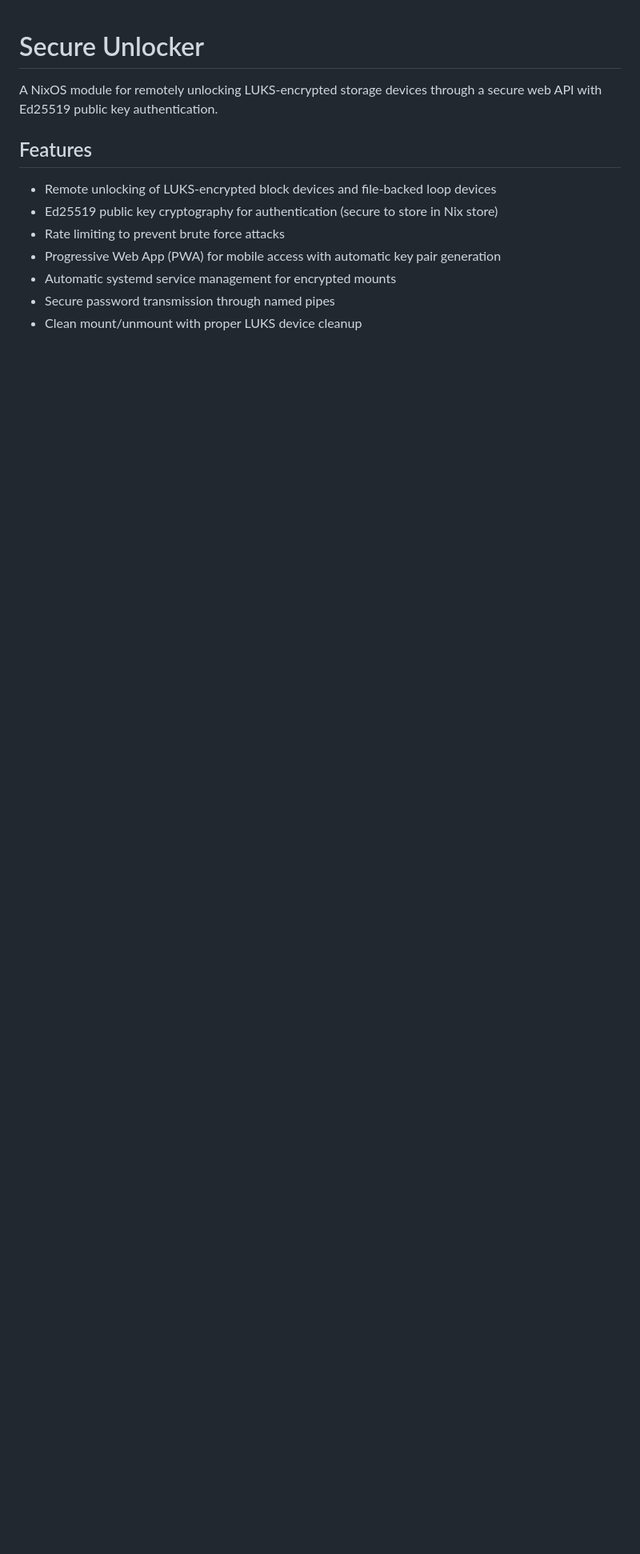
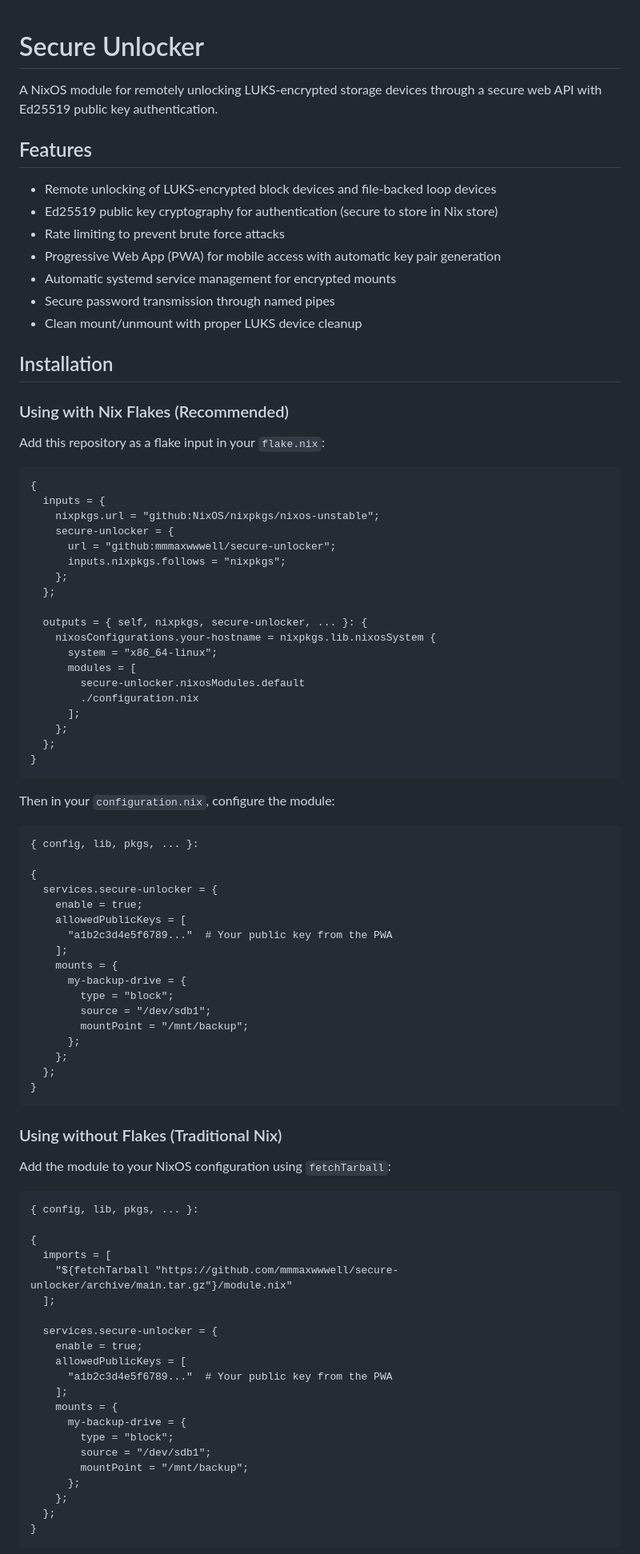
Before and after one commit to mmmaxwwwell/secure-unlocker, a Markdown page: README.md, the part around one of its changes. Shown at 80% size. GitHub-like rendering; blank space fills up the shorter version.

````diff
--- a/README.md
+++ b/README.md
@@ -11,3 +11,82 @@ A NixOS module for remotely unlocking LUKS-encrypted storage devices through a s
 - Automatic systemd service management for encrypted mounts
 - Secure password transmission through named pipes
 - Clean mount/unmount with proper LUKS device cleanup
+
+## Installation
+
+### Using with Nix Flakes (Recommended)
+
+Add this repository as a flake input in your `flake.nix`:
+
+```nix
+{
+  inputs = {
+    nixpkgs.url = "github:NixOS/nixpkgs/nixos-unstable";
+    secure-unlocker = {
+      url = "github:mmmaxwwwell/secure-unlocker";
+      inputs.nixpkgs.follows = "nixpkgs";
+    };
+  };
+
+  outputs = { self, nixpkgs, secure-unlocker, ... }: {
+    nixosConfigurations.your-hostname = nixpkgs.lib.nixosSystem {
+      system = "x86_64-linux";
+      modules = [
+        secure-unlocker.nixosModules.default
+        ./configuration.nix
+      ];
+    };
+  };
+}
+```
+
+Then in your `configuration.nix`, configure the module:
+
+```nix
+{ config, lib, pkgs, ... }:
+
+{
+  services.secure-unlocker = {
+    enable = true;
+    allowedPublicKeys = [
+      "a1b2c3d4e5f6789..."  # Your public key from the PWA
+    ];
+    mounts = {
+      my-backup-drive = {
+        type = "block";
+        source = "/dev/sdb1";
+        mountPoint = "/mnt/backup";
+      };
+    };
+  };
+}
+```
+
+### Using without Flakes (Traditional Nix)
+
+Add the module to your NixOS configuration using `fetchTarball`:
+
+```nix
+{ config, lib, pkgs, ... }:
+
+{
+  imports = [
+    "${fetchTarball "https://github.com/mmmaxwwwell/secure-unlocker/archive/main.tar.gz"}/module.nix"
+  ];
+
+  services.secure-unlocker = {
+    enable = true;
+    allowedPublicKeys = [
+      "a1b2c3d4e5f6789..."  # Your public key from the PWA
+    ];
+    mounts = {
+      my-backup-drive = {
+        type = "block";
+        source = "/dev/sdb1";
+        mountPoint = "/mnt/backup";
+      };
+    };
+  };
+}
+```
+
````
Also changed, not shown: other parts of README.md (+33 -28 lines).
